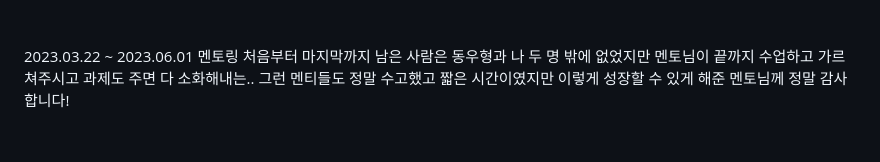
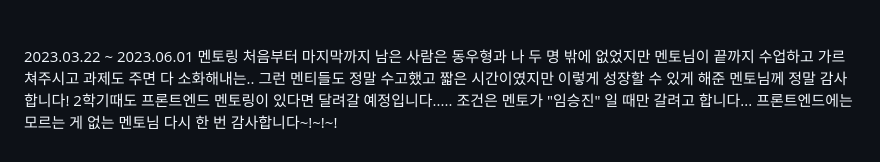
Before and after one commit to Jinwoooooooo/WEB1-HTML, a Markdown page: README.md, the part around the change. GitHub-like rendering.

```diff
--- a/README.md
+++ b/README.md
@@ -67,3 +67,6 @@
 2023.03.22 ~ 2023.06.01 멘토링 처음부터 마지막까지 남은 사람은 동우형과 나 두 명 밖에 없었지만 멘토님이 끝까지 수업하고 가르쳐주시고
 과제도 주면 다 소화해내는.. 그런 멘티들도 정말 수고했고
 짧은 시간이였지만 이렇게 성장할 수 있게 해준 멘토님께 정말 감사합니다!
+2학기때도 프론트엔드 멘토링이 있다면 달려갈 예정입니다.....
+조건은 멘토가 "임승진" 일 때만 갈려고 합니다...
+프론트엔드에는 모르는 게 없는 멘토님 다시 한 번 감사합니다~!~!~!
```
